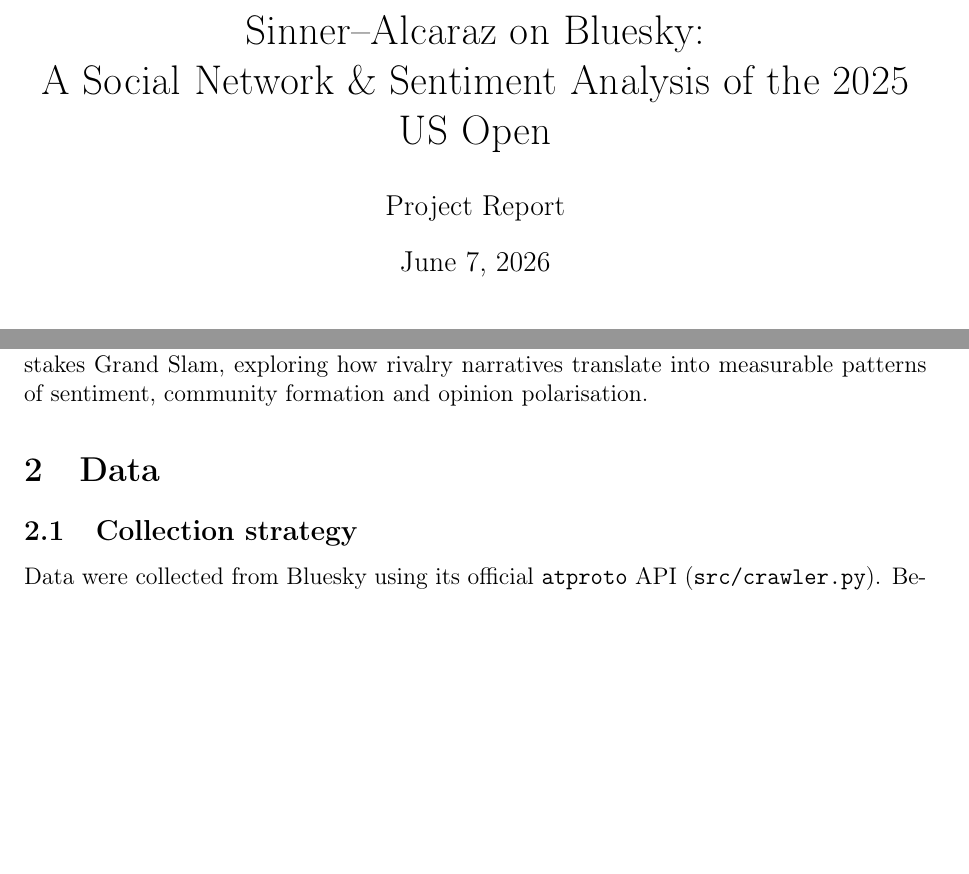
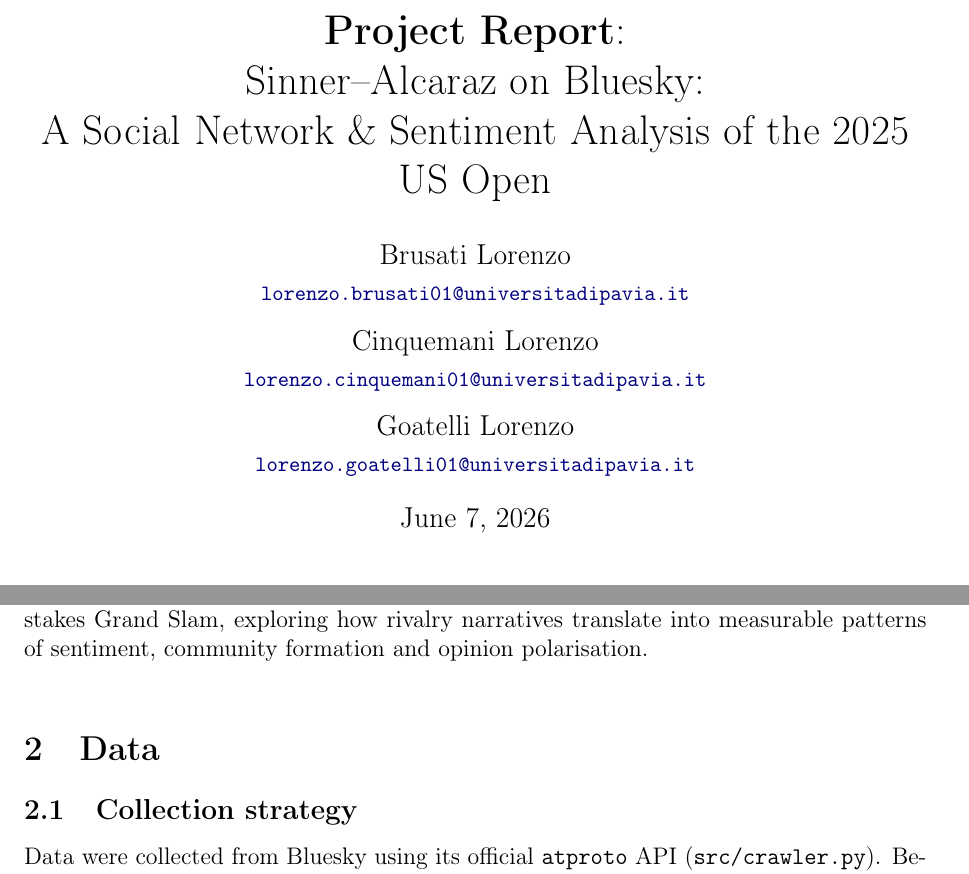
Before and after one commit to brusati04/bluesky-sinner-alcaraz-analysis, a LaTeX paper (report/report.tex): two parts of pages 1 and 2 of 13 before the commit and two parts of pages 1 and 3 of 14 after it, joined at a grey line, cut at the place of the change, the shorter picture padded with empty space. Compiled offline with pdfLaTeX.

Commit message:
feat: initialize analysis report with LaTeX source and generated PDF artifacts

```diff
--- a/report/report.tex
+++ b/report/report.tex
@@ -22,8 +22,17 @@
   citecolor=blue!50!black
 }
 
-\title{Sinner--Alcaraz on Bluesky:\\ A Social Network \& Sentiment Analysis of the 2025 US Open}
-\author{Project Report}
+\title{\textbf{Project Report}: \\ Sinner--Alcaraz on Bluesky:\\ A Social Network \& Sentiment Analysis of the 2025 US Open}
+\author{%
+  Brusati Lorenzo \\
+  \small \href{mailto:lorenzo.brusati01@universitadipavia.it}{\texttt{lorenzo.brusati01@universitadipavia.it}}%
+  \and
+  Cinquemani Lorenzo \\
+  \small \href{mailto:lorenzo.cinquemani01@universitadipavia.it}{\texttt{lorenzo.cinquemani01@universitadipavia.it}}%
+  \and
+  Goatelli Lorenzo \\
+  \small \href{mailto:lorenzo.goatelli01@universitadipavia.it}{\texttt{lorenzo.goatelli01@universitadipavia.it}}%
+}
 \date{\today}
 
 \begin{document}
@@ -68,6 +80,8 @@
 The phenomenon under study is the \textbf{evolution of fan engagement} during a high-stakes
 Grand Slam, exploring how rivalry narratives translate into measurable patterns of sentiment,
 community formation and opinion polarisation.
+
+\bigskip
 
 \section{Data}
 
```
Also changed, not shown: report/report.tex (11 more changed lines), 7 other files.
